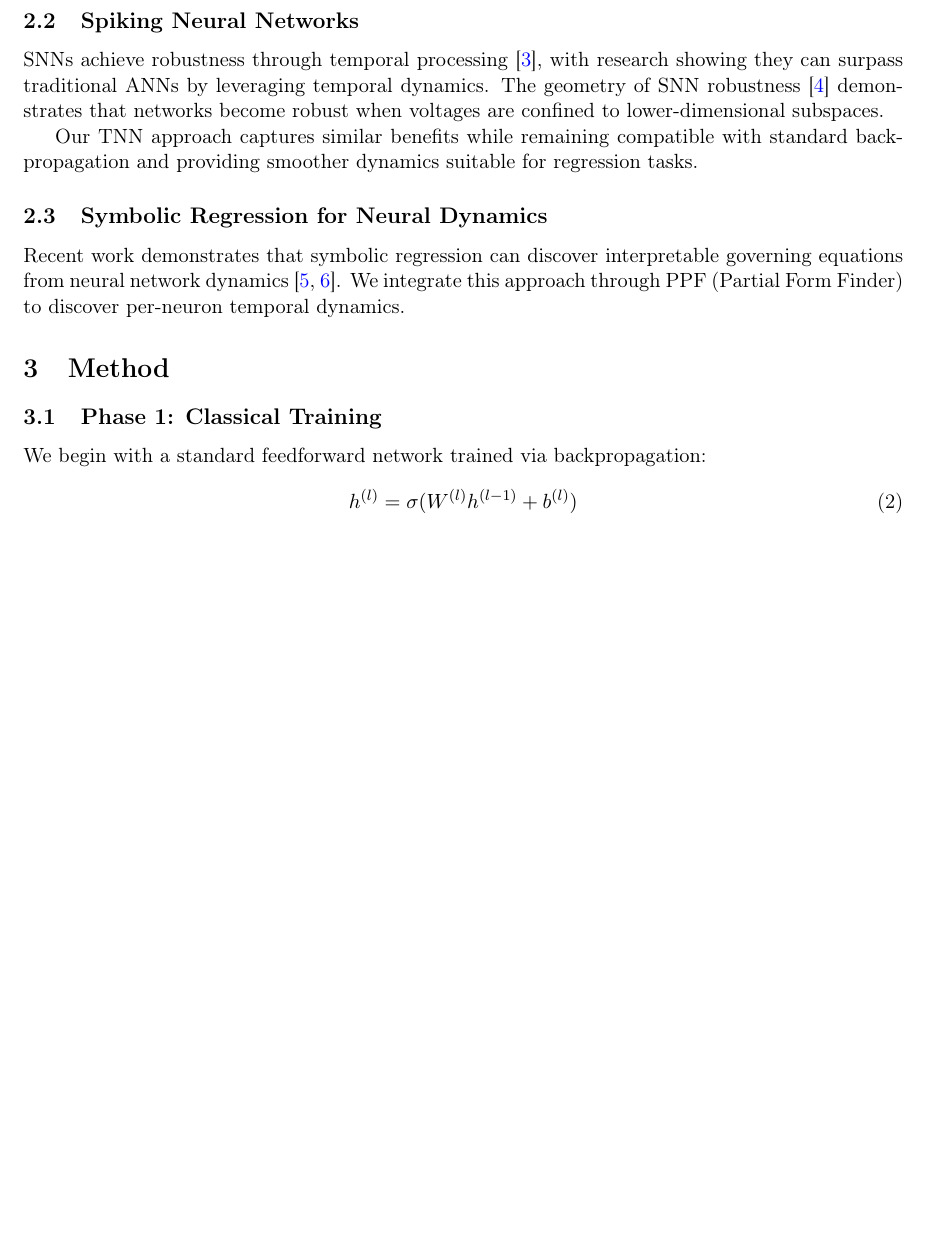
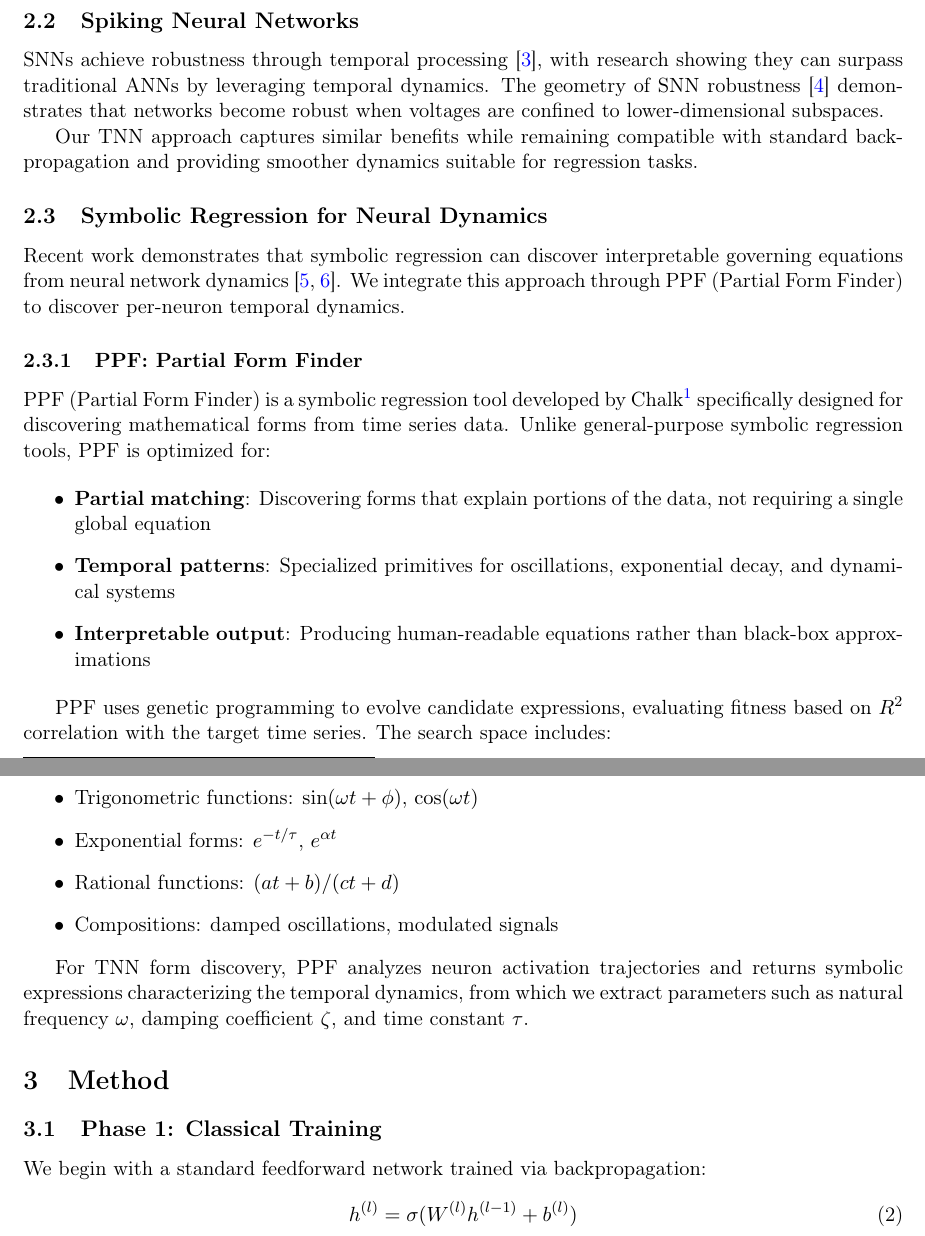
Before and after one commit to pcoz/temporal-neural-networks, a LaTeX paper (arxiv_submission/tnn_paper.tex): part of page 2 of 6 before the commit and two parts of pages 2 and 3 of 7 after it, the two joined at a grey line, cut so that both start at the same text, the shorter picture padded with empty space. Compiled offline with pdfLaTeX.

Commit message:
Add detailed PPF (Partial Form Finder) explanation with attribution

```diff
--- a/arxiv_submission/tnn_paper.tex
+++ b/arxiv_submission/tnn_paper.tex
@@ -79,6 +79,26 @@ Our TNN approach captures similar benefits while remaining compatible with stand
 \subsection{Symbolic Regression for Neural Dynamics}
 
 Recent work demonstrates that symbolic regression can discover interpretable governing equations from neural network dynamics \cite{yang2025learning, cranmer2020discovering}. We integrate this approach through PPF (Partial Form Finder) to discover per-neuron temporal dynamics.
+
+\subsubsection{PPF: Partial Form Finder}
+
+PPF (Partial Form Finder) is a symbolic regression tool developed by Chalk\footnote{https://github.com/pcoz/ppf} specifically designed for discovering mathematical forms from time series data. Unlike general-purpose symbolic regression tools, PPF is optimized for:
+
+\begin{itemize}
+    \item \textbf{Partial matching}: Discovering forms that explain portions of the data, not requiring a single global equation
+    \item \textbf{Temporal patterns}: Specialized primitives for oscillations, exponential decay, and dynamical systems
+    \item \textbf{Interpretable output}: Producing human-readable equations rather than black-box approximations
+\end{itemize}
+
+PPF uses genetic programming to evolve candidate expressions, evaluating fitness based on $R^2$ correlation with the target time series. The search space includes:
+\begin{itemize}
+    \item Trigonometric functions: $\sin(\omega t + \phi)$, $\cos(\omega t)$
+    \item Exponential forms: $e^{-t/\tau}$, $e^{\alpha t}$
+    \item Rational functions: $(at + b)/(ct + d)$
+    \item Compositions: damped oscillations, modulated signals
+\end{itemize}
+
+For TNN form discovery, PPF analyzes neuron activation trajectories and returns symbolic expressions characterizing the temporal dynamics, from which we extract parameters such as natural frequency $\omega$, damping coefficient $\zeta$, and time constant $\tau$.
 
 \section{Method}
 
```
Also changed, not shown: arxiv_submission/Temporal_Neural_Networks_Dynamical_Systems_Approach_Chalk_2025.pdf.
